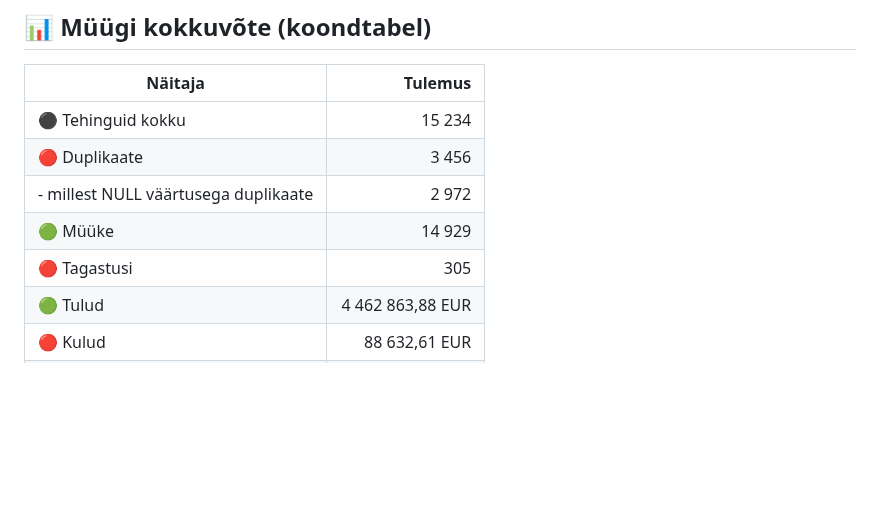
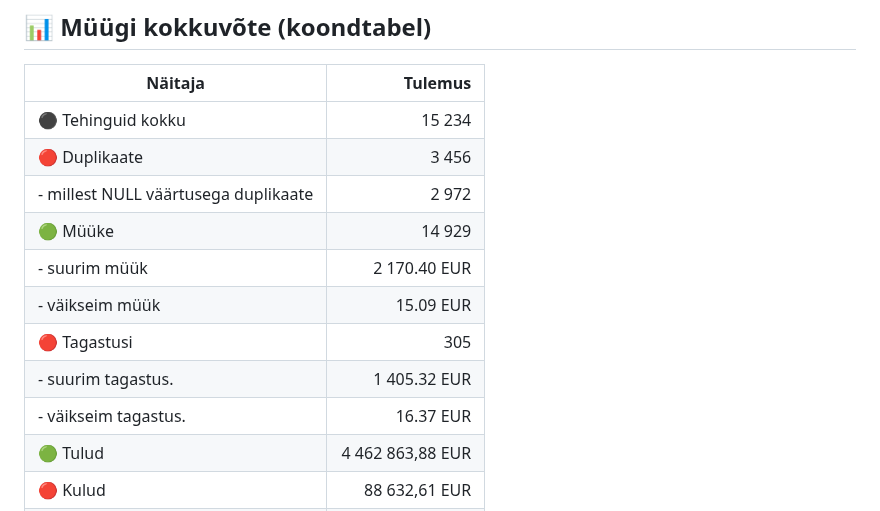
Before and after one commit to andres-assukyll/daca-portfolio, a Markdown page: week-1/README.md, the part around the change. GitHub-like rendering; blank space fills up the shorter version.

```diff
--- a/week-1/README.md
+++ b/week-1/README.md
@@ -10,7 +10,11 @@
 | 🔴 Duplikaate                        |                3 456 |
 | - millest NULL väärtusega duplikaate |                2 972 |
 | 🟢 Müüke                             |               14 929 |
+| - suurim müük                        |         2 170.40 EUR |
+| - väikseim müük                      |            15.09 EUR |
 | 🔴 Tagastusi                         |                  305 |
+| - suurim tagastus.                   |         1 405.32 EUR |
+| - väikseim tagastus.                 |            16.37 EUR |
 | 🟢 Tulud                             |     4 462 863,88 EUR |
 | 🔴 Kulud                             |        88 632,61 EUR |
 | **⚫ Netotulu**                       | **4 374 231,27 EUR** |
```
